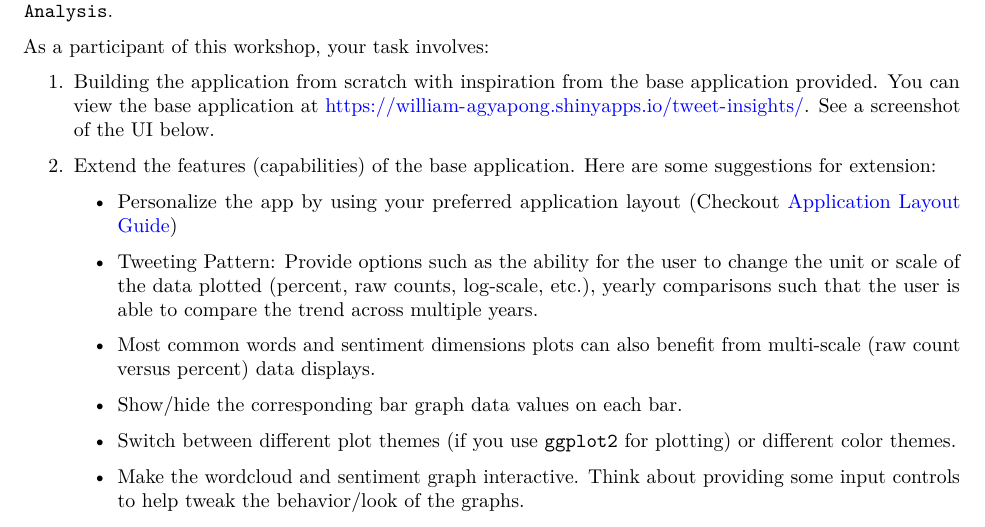
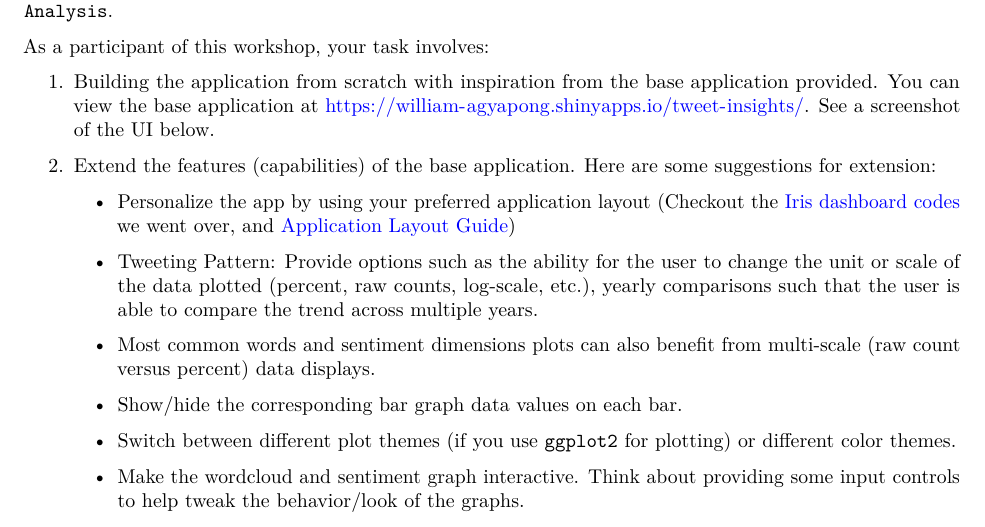
Before and after one commit to williamagyapong/workshops, an R Markdown document (UTEP-Spring24/project/final-project.Rmd): part of page 1 of 9, cut so that both start at the same text. The pictures show the output file UTEP-Spring24/project/final-project.pdf that the author committed with the source.

Commit message:
Updated project description

```diff
--- a/UTEP-Spring24/project/final-project.Rmd
+++ b/UTEP-Spring24/project/final-project.Rmd
@@ -34,7 +34,7 @@ As a participant of this workshop, your task involves:
 1. Building the application from scratch with inspiration from the base application provided. You can view the base application at [https://william-agyapong.shinyapps.io/tweet-insights/](https://william-agyapong.shinyapps.io/tweet-insights/). See a screenshot of the UI below.
 
 2. Extend the features (capabilities) of the base application. Here are some suggestions for extension:
-    - Personalize the app by using your preferred application layout (Checkout [Application Layout Guide](https://shiny.posit.co/r/articles/build/layout-guide/))
+    - Personalize the app by using your preferred application layout (Checkout the [Iris dashboard codes](https://github.com/williamagyapong/workshops/blob/main/UTEP-Spring24/irisApp/demo_app.R) we went over, and [Application Layout Guide](https://shiny.posit.co/r/articles/build/layout-guide/))
     - Tweeting Pattern: Provide options such as the ability for the user to change the unit or scale of the data plotted (percent, raw counts, log-scale, etc.), yearly comparisons such that the user is able to compare the trend across multiple years.
 
     - Most common words and sentiment dimensions plots can also benefit from multi-scale (raw count versus percent) data displays.
```
Also changed, not shown: UTEP-Spring24/project/final-project.pdf.
